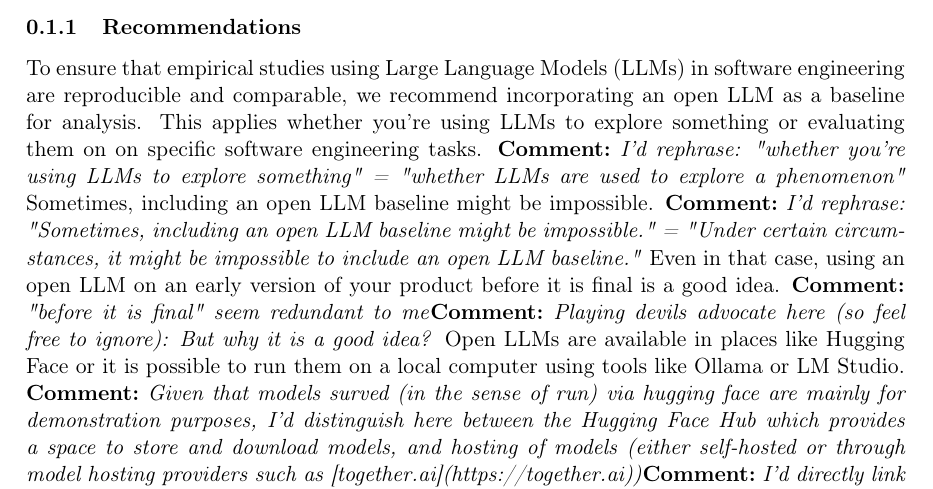
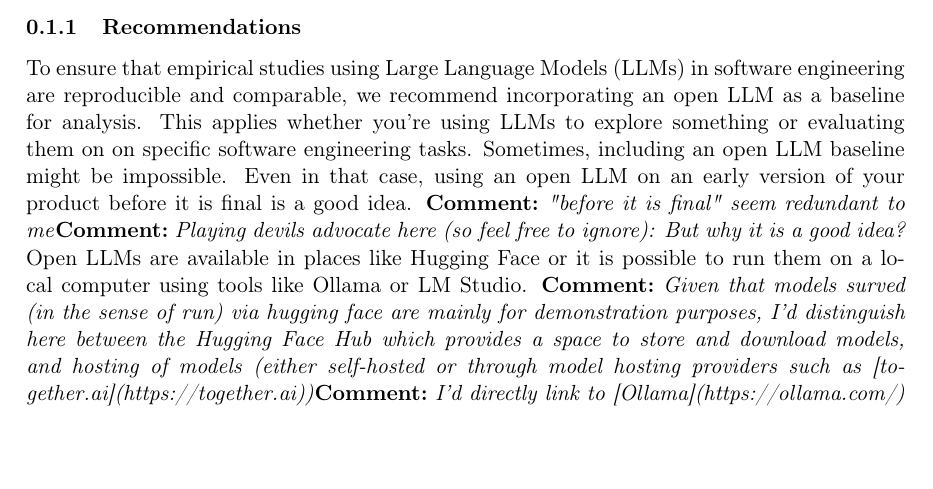
Before and after one commit to se-uhd/llm-guidelines-website, a LaTeX document (guidelines/_sources/07_use-open-llm.tex): part of page 1 of 3, cut so that both start at the same text, the shorter picture padded with empty space. Compiled offline with pdfLaTeX.

Commit message:
Remove resolved comments

```diff
--- a/guidelines/_sources/07_use-open-llm.tex
+++ b/guidelines/_sources/07_use-open-llm.tex
@@ -9,9 +9,7 @@
 To ensure that empirical studies using Large Language Models (LLMs) in software engineering are reproducible and comparable,
 we recommend incorporating an open LLM as a baseline for analysis. This applies whether you're using LLMs to explore something or evaluating them
 on on specific software engineering tasks.
-\comment{I'd rephrase: "whether you're using LLMs to explore something" = "whether LLMs are used to explore a phenomenon"}
 Sometimes, including an open LLM baseline might be impossible.
-\comment{I'd rephrase: "Sometimes, including an open LLM baseline might be impossible." = "Under certain circumstances, it might be impossible to include an open LLM baseline."}
 Even in that case, using an open LLM on an early version of your product before it is final is a good idea.
 \comment{"before it is final" seem redundant to me}\comment{Playing devils advocate here (so feel free to ignore): But why it is a good idea?}
 Open LLMs are available in places like Hugging Face or it is possible to run them on a local computer using tools like Ollama or LM Studio.
```
